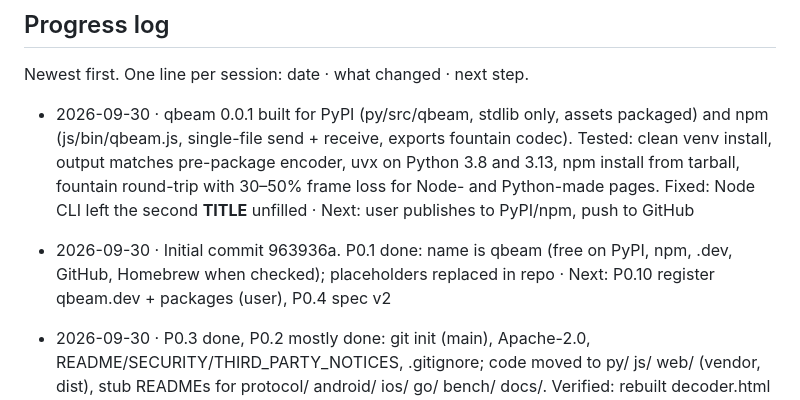
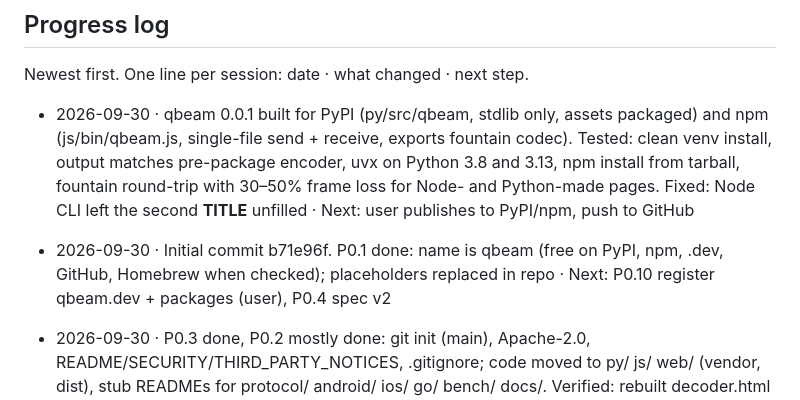
Before and after one commit to qbeam/qbeam, a Markdown page: PLAN.md, the part around the change. Drawn GitHub-style.

Commit message:
Update commit reference after author rewrite

```diff
--- a/PLAN.md
+++ b/PLAN.md
@@ -255,7 +255,7 @@ Newest first. One line per session: date · what changed · next step.
 
 - 2026-09-30 · qbeam 0.0.1 built for PyPI (py/src/qbeam, stdlib only, assets packaged) and npm (js/bin/qbeam.js, single-file send + receive, exports fountain codec). Tested: clean venv install, output matches pre-package encoder, uvx on Python 3.8 and 3.13, npm install from tarball, fountain round-trip with 30–50% frame loss for Node- and Python-made pages. Fixed: Node CLI left the second __TITLE__ unfilled · Next: user publishes to PyPI/npm, push to GitHub
 
-- 2026-09-30 · Initial commit 963936a. P0.1 done: name is qbeam (free on PyPI, npm, .dev, GitHub, Homebrew when checked); placeholders replaced in repo · Next: P0.10 register qbeam.dev + packages (user), P0.4 spec v2
+- 2026-09-30 · Initial commit b71e96f. P0.1 done: name is qbeam (free on PyPI, npm, .dev, GitHub, Homebrew when checked); placeholders replaced in repo · Next: P0.10 register qbeam.dev + packages (user), P0.4 spec v2
 
 - 2026-09-30 · P0.3 done, P0.2 mostly done: git init (main), Apache-2.0, README/SECURITY/THIRD_PARTY_NOTICES, .gitignore; code moved to py/ js/ web/ (vendor, dist), stub READMEs for protocol/ android/ ios/ go/ bench/ docs/. Verified: rebuilt decoder.html byte-identical; sender page identical except session id · Next: P0.1 name, P0.4 spec v2
 - 2026-09-30 · Speed parity with fastest competitor made a hard requirement: added rig + competitor baseline (P0.12), speed spike (P0.13), sparse fountain code (P0.5a, P2.1a), pixel sender default (P1.6), parity gates 2 and 3 · Next: P0.1 pick the name
```
